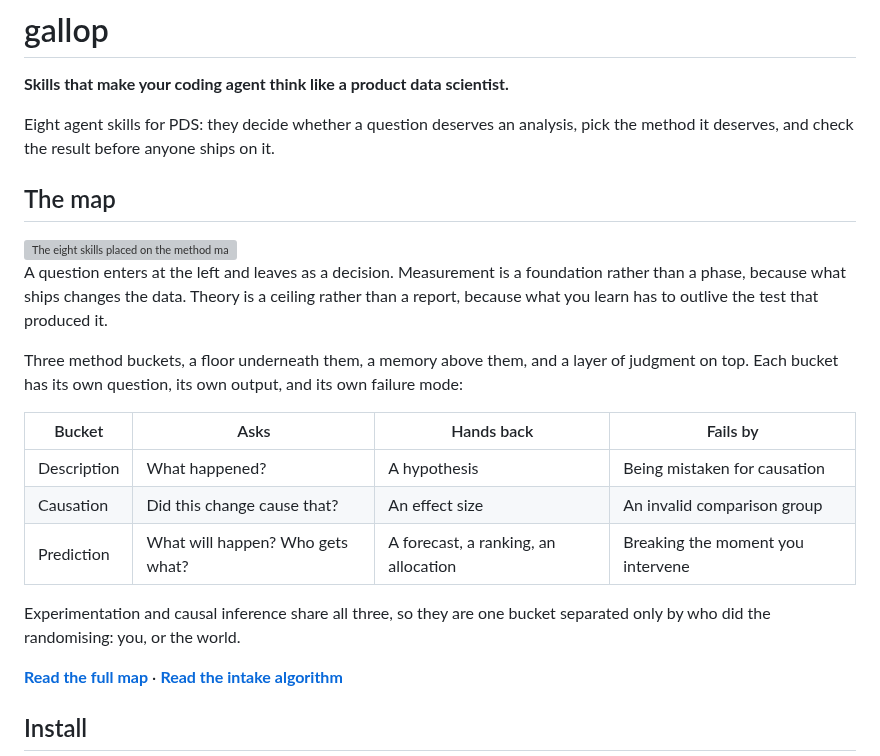
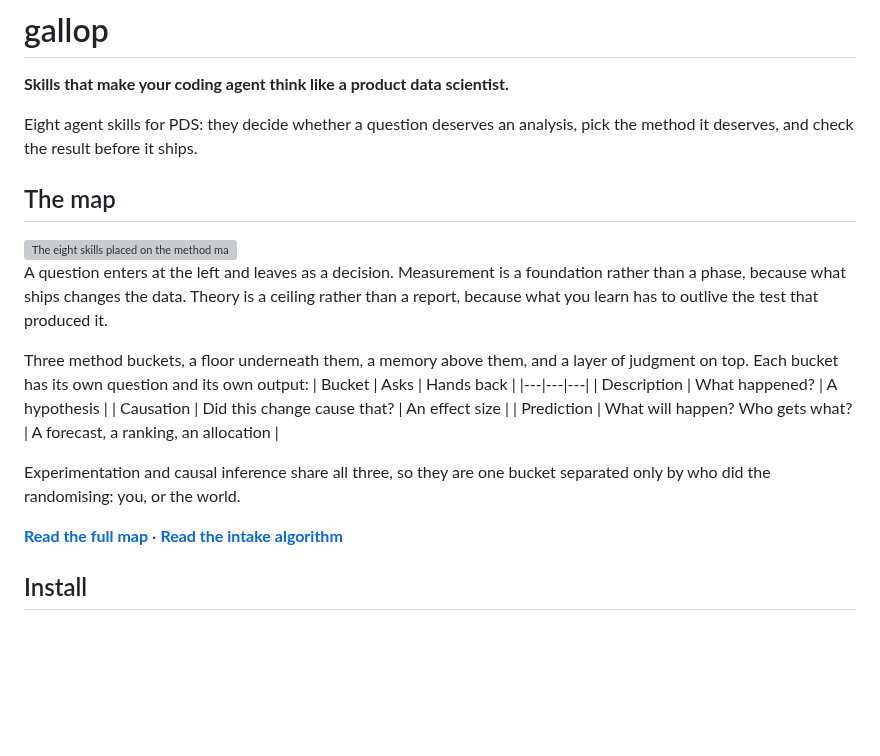
Before and after one commit to 0trm/gallop, a Markdown page: README.md, the part around one of its changes. Drawn GitHub-style; blank space fills up the shorter version; grey boxes are pictures that could not be loaded.

Commit message:
Fix formatting and grammar in README.md

```diff
--- a/README.md
+++ b/README.md
@@ -6,7 +6,7 @@
 
 **Skills that make your coding agent think like a product data scientist.**
 
-Eight agent skills for PDS: they decide whether a question deserves an analysis, pick the method it deserves, and check the result before anyone ships on it.
+Eight agent skills for PDS: they decide whether a question deserves an analysis, pick the method it deserves, and check the result before it ships.
 
 ## The map
 
@@ -15,23 +15,16 @@ Eight agent skills for PDS: they decide whether a question deserves an analysis,
   <img src="site/figures/skills-map-light.svg" width="840" alt="The eight skills placed on the method map: routing at the entry, a can-you-randomize diamond, experimentation and causal inference to the right, exploratory analytics and statistical modeling below the path, the measurement framework as the floor and the theory layer as the ceiling">
 </picture>
 
-A question enters at the left and leaves as a decision. Measurement is a
-foundation rather than a phase, because what ships changes the data. Theory is a
-ceiling rather than a report, because what you learn has to outlive the test that
-produced it.
+A question enters at the left and leaves as a decision. Measurement is a foundation rather than a phase, because what ships changes the data. Theory is a ceiling rather than a report, because what you learn has to outlive the test that produced it.
 
-Three method buckets, a floor underneath them, a memory above them, and a layer
-of judgment on top. Each bucket has its own question, its own output, and its own
-failure mode:
+Three method buckets, a floor underneath them, a memory above them, and a layer of judgment on top. Each bucket has its own question and its own output:
+| Bucket | Asks | Hands back |
+|---|---|---|
+| Description | What happened? | A hypothesis |
+| Causation | Did this change cause that? | An effect size |
+| Prediction | What will happen? Who gets what? | A forecast, a ranking, an allocation |
 
-| Bucket | Asks | Hands back | Fails by |
-|---|---|---|---|
-| Description | What happened? | A hypothesis | Being mistaken for causation |
-| Causation | Did this change cause that? | An effect size | An invalid comparison group |
-| Prediction | What will happen? Who gets what? | A forecast, a ranking, an allocation | Breaking the moment you intervene |
-
-Experimentation and causal inference share all three, so they are one bucket
-separated only by who did the randomising: you, or the world.
+Experimentation and causal inference share all three, so they are one bucket separated only by who did the randomising: you, or the world.
 
 **[Read the full map](https://0trm.github.io/gallop/map/)** ·
 **[Read the intake algorithm](https://0trm.github.io/gallop/intake/)**
```
Also changed, not shown: other parts of README.md (+1 -4 lines).
